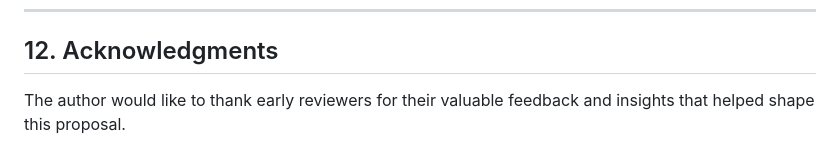
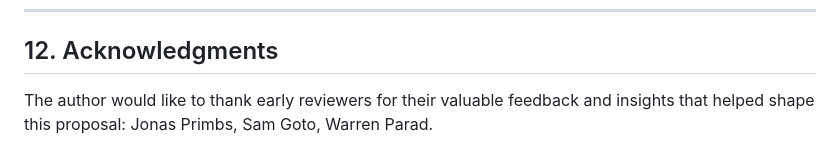
Before and after one commit to dickhardt/redirect-headers, a Markdown page: README.md, the part around the change. Drawn GitHub-style.

Commit message:
Update acknowledgments in README to include  reviewers

```diff
--- a/README.md
+++ b/README.md
@@ -388,4 +388,4 @@ Deployment strategy: Backward compatible - clients send both URL and headers dur
 
 ## 12. Acknowledgments
 
-The author would like to thank early reviewers for their valuable feedback and insights that helped shape this proposal.
+The author would like to thank early reviewers for their valuable feedback and insights that helped shape this proposal: Jonas Primbs,  Sam Goto, Warren Parad.
```
